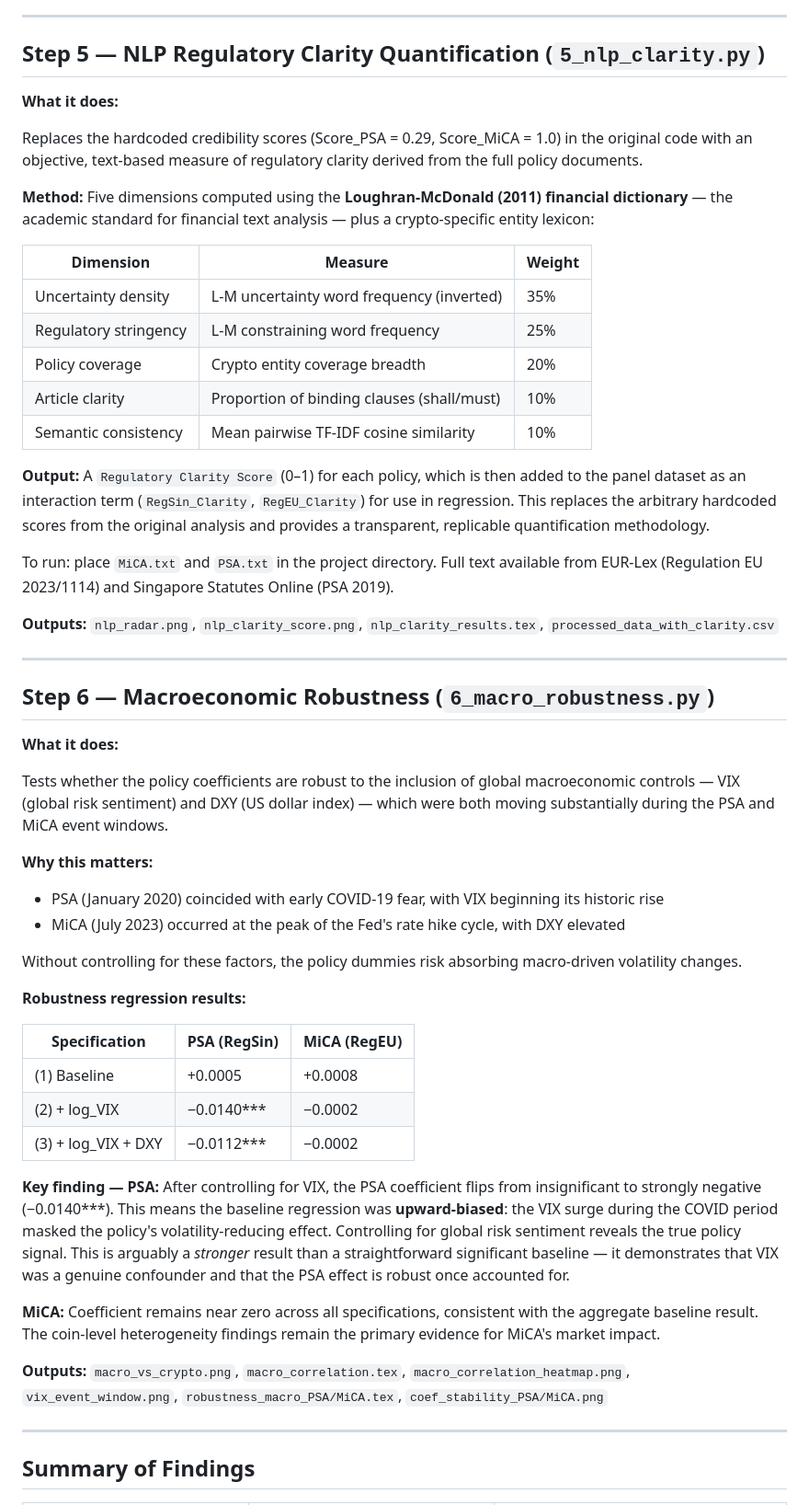
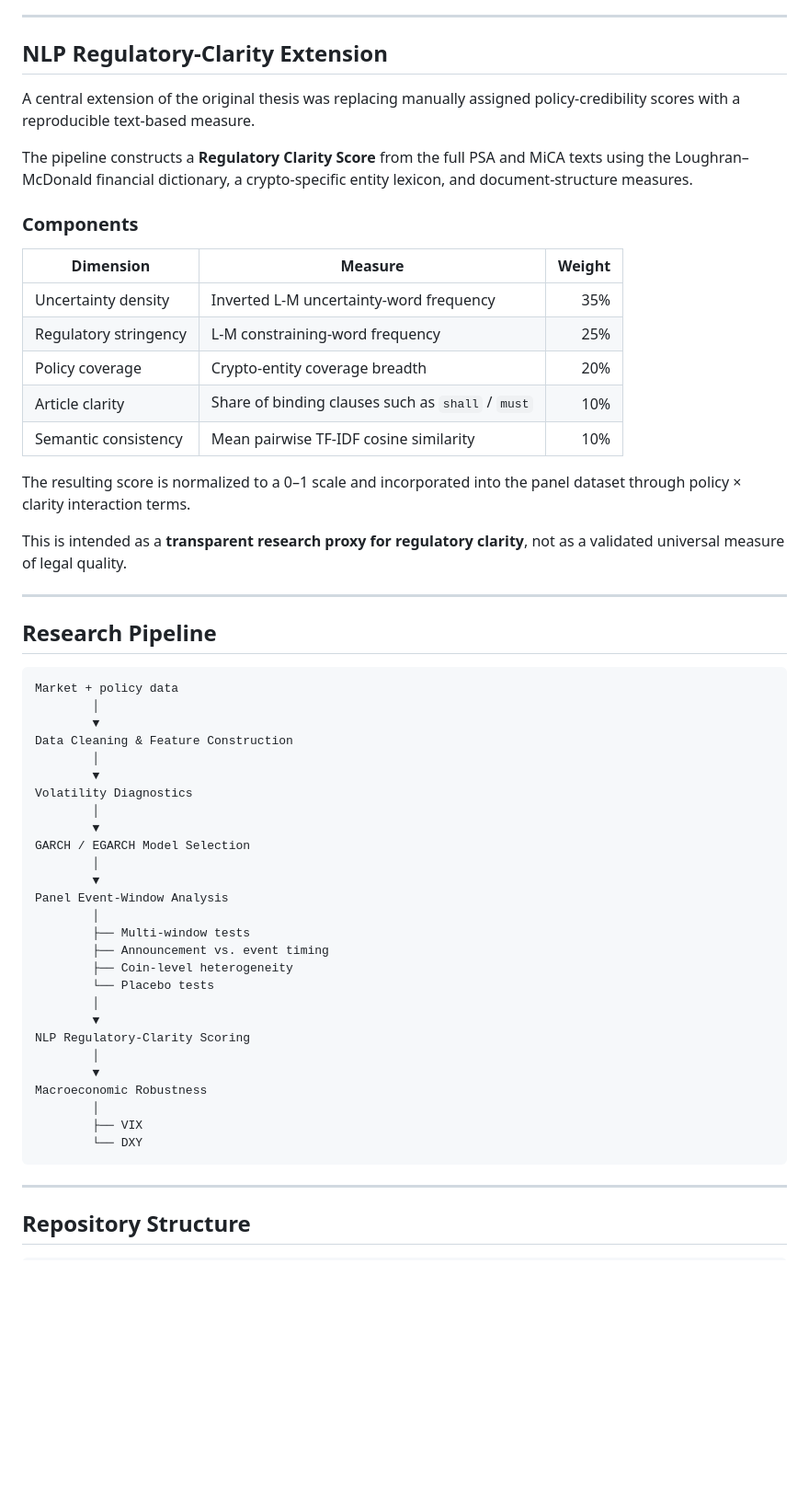
Before and after one commit to gia-hh/Regulatory-Clarity-and-Crypto-Volatility--Evidence-from-MiCA-and-PSA, a Markdown page: README.md, the part around one of its changes. Shown at 92% size. GitHub-like rendering; blank space fills up the shorter version.

````diff
--- a/README.md
+++ b/README.md
@@ -172,57 +108,61 @@ The true coefficients fall at the 80th and 78th percentile of the placebo distri
 
 ---
 
-## Step 5 — NLP Regulatory Clarity Quantification (`5_nlp_clarity.py`)
+## NLP Regulatory-Clarity Extension
 
-**What it does:**
+A central extension of the original thesis was replacing manually assigned policy-credibility scores with a reproducible text-based measure.
 
-Replaces the hardcoded credibility scores (Score_PSA = 0.29, Score_MiCA = 1.0) in the original code with an objective, text-based measure of regulatory clarity derived from the full policy documents.
+The pipeline constructs a **Regulatory Clarity Score** from the full PSA and MiCA texts using the Loughran–McDonald financial dictionary, a crypto-specific entity lexicon, and document-structure measures.
 
-**Method:** Five dimensions computed using the **Loughran-McDonald (2011) financial dictionary** — the academic standard for financial text analysis — plus a crypto-specific entity lexicon:
+### Components
 
-| Dimension | Measure | Weight |
-|---|---|---|
-| Uncertainty density | L-M uncertainty word frequency (inverted) | 35% |
-| Regulatory stringency | L-M constraining word frequency | 25% |
-| Policy coverage | Crypto entity coverage breadth | 20% |
-| Article clarity | Proportion of binding clauses (shall/must) | 10% |
-| Semantic consistency | Mean pairwise TF-IDF cosine similarity | 10% |
+| Dimension             | Measure                                           | Weight |
+| --------------------- | ------------------------------------------------- | -----: |
+| Uncertainty density   | Inverted L-M uncertainty-word frequency           |    35% |
+| Regulatory stringency | L-M constraining-word frequency                   |    25% |
+| Policy coverage       | Crypto-entity coverage breadth                    |    20% |
+| Article clarity       | Share of binding clauses such as `shall` / `must` |    10% |
+| Semantic consistency  | Mean pairwise TF-IDF cosine similarity            |    10% |
 
-**Output:** A `Regulatory Clarity Score` (0–1) for each policy, which is then added to the panel dataset as an interaction term (`RegSin_Clarity`, `RegEU_Clarity`) for use in regression. This replaces the arbitrary hardcoded scores from the original analysis and provides a transparent, replicable quantification methodology.
+The resulting score is normalized to a 0–1 scale and incorporated into the panel dataset through policy × clarity interaction terms.
 
-To run: place `MiCA.txt` and `PSA.txt` in the project directory. Full text available from EUR-Lex (Regulation EU 2023/1114) and Singapore Statutes Online (PSA 2019).
-
-**Outputs:** `nlp_radar.png`, `nlp_clarity_score.png`, `nlp_clarity_results.tex`, `processed_data_with_clarity.csv`
+This is intended as a **transparent research proxy for regulatory clarity**, not as a validated universal measure of legal quality.
 
 ---
 
-## Step 6 — Macroeconomic Robustness (`6_macro_robustness.py`)
+## Research Pipeline
 
-**What it does:**
-
-Tests whether the policy coefficients are robust to the inclusion of global macroeconomic controls — VIX (global risk sentiment) and DXY (US dollar index) — which were both moving substantially during the PSA and MiCA event windows.
-
-**Why this matters:**
-- PSA (January 2020) coincided with early COVID-19 fear, with VIX beginning its historic rise
-- MiCA (July 2023) occurred at the peak of the Fed's rate hike cycle, with DXY elevated
-
-Without controlling for these factors, the policy dummies risk absorbing macro-driven volatility changes.
-
-**Robustness regression results:**
-
-| Specification | PSA (RegSin) | MiCA (RegEU) |
-|---|---|---|
-| (1) Baseline | +0.0005 | +0.0008 |
-| (2) + log_VIX | −0.0140*** | −0.0002 |
-| (3) + log_VIX + DXY | −0.0112*** | −0.0002 |
-
-**Key finding — PSA:** After controlling for VIX, the PSA coefficient flips from insignificant to strongly negative (−0.0140***). This means the baseline regression was **upward-biased**: the VIX surge during the COVID period masked the policy's volatility-reducing effect. Controlling for global risk sentiment reveals the true policy signal. This is arguably a *stronger* result than a straightforward significant baseline — it demonstrates that VIX was a genuine confounder and that the PSA effect is robust once accounted for.
-
-**MiCA:** Coefficient remains near zero across all specifications, consistent with the aggregate baseline result. The coin-level heterogeneity findings remain the primary evidence for MiCA's market impact.
-
-**Outputs:** `macro_vs_crypto.png`, `macro_correlation.tex`, `macro_correlation_heatmap.png`, `vix_event_window.png`, `robustness_macro_PSA/MiCA.tex`, `coef_stability_PSA/MiCA.png`
+```text
+Market + policy data
+        │
+        ▼
+Data Cleaning & Feature Construction
+        │
+        ▼
+Volatility Diagnostics
+        │
+        ▼
+GARCH / EGARCH Model Selection
+        │
+        ▼
+Panel Event-Window Analysis
+        │
+        ├── Multi-window tests
+        ├── Announcement vs. event timing
+        ├── Coin-level heterogeneity
+        └── Placebo tests
+        │
+        ▼
+NLP Regulatory-Clarity Scoring
+        │
+        ▼
+Macroeconomic Robustness
+        │
+        ├── VIX
+        └── DXY
+```
 
 ---
 
-## Summary of Findings
+## Repository Structure
 
````
Also changed, not shown: other parts of README.md (+311 -162 lines).
